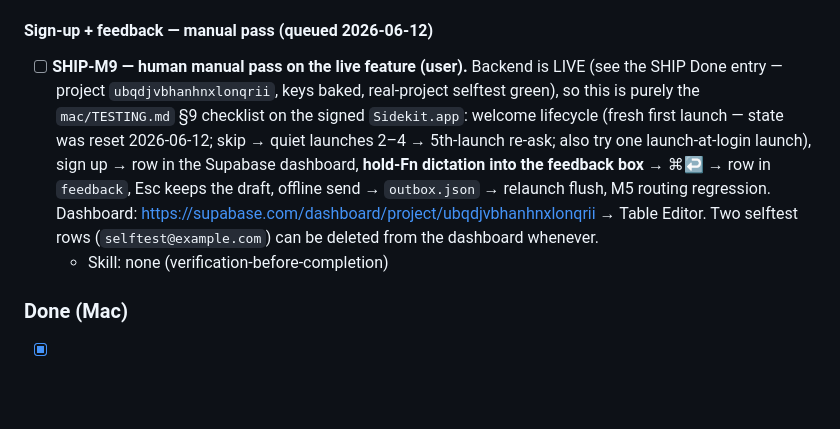
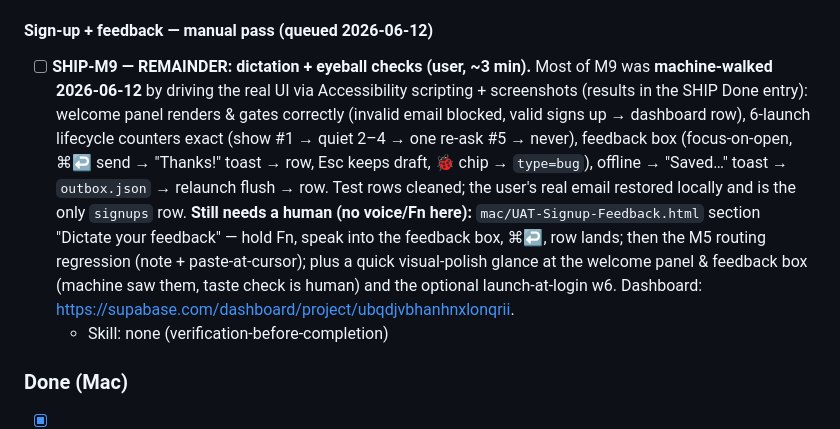
Before and after one commit to omkareshwar-tripathi/Sidekit, a Markdown page: BRICKS.md, the part around the change. GitHub-like rendering; blank space fills up the shorter version.

Commit message:
docs(bricks): M9 machine-walked via UI scripting — only dictation + eyeball checks remain
Co-Authored-By: Claude Opus 4.8 (1M context) <noreply@anthropic.com>

```diff
--- a/BRICKS.md
+++ b/BRICKS.md
@@ -40,7 +40,7 @@ _**Mirror additions — full-screen + edge light — COMPLETE (2026-06-11).** Al
 
 #### Sign-up + feedback — manual pass (queued 2026-06-12)
 
-- [ ] **SHIP-M9 — human manual pass on the live feature (user).** Backend is LIVE (see the SHIP Done entry — project `ubqdjvbhanhnxlonqrii`, keys baked, real-project selftest green), so this is purely the `mac/TESTING.md` §9 checklist on the signed `Sidekit.app`: welcome lifecycle (fresh first launch — state was reset 2026-06-12; skip → quiet launches 2–4 → 5th-launch re-ask; also try one launch-at-login launch), sign up → row in the Supabase dashboard, **hold-Fn dictation into the feedback box** → ⌘↩ → row in `feedback`, Esc keeps the draft, offline send → `outbox.json` → relaunch flush, M5 routing regression. Dashboard: <https://supabase.com/dashboard/project/ubqdjvbhanhnxlonqrii> → Table Editor. Two selftest rows (`selftest@example.com`) can be deleted from the dashboard whenever.
+- [ ] **SHIP-M9 — REMAINDER: dictation + eyeball checks (user, ~3 min).** Most of M9 was **machine-walked 2026-06-12** by driving the real UI via Accessibility scripting + screenshots (results in the SHIP Done entry): welcome panel renders & gates correctly (invalid email blocked, valid signs up → dashboard row), 6-launch lifecycle counters exact (show #1 → quiet 2–4 → one re-ask #5 → never), feedback box (focus-on-open, ⌘↩ send → "Thanks!" toast → row, Esc keeps draft, 🐞 chip → `type=bug`), offline → "Saved…" toast → `outbox.json` → relaunch flush → row. Test rows cleaned; the user's real email restored locally and is the only `signups` row. **Still needs a human (no voice/Fn here):** `mac/UAT-Signup-Feedback.html` section "Dictate your feedback" — hold Fn, speak into the feedback box, ⌘↩, row lands; then the M5 routing regression (note + paste-at-cursor); plus a quick visual-polish glance at the welcome panel & feedback box (machine saw them, taste check is human) and the optional launch-at-login w6. Dashboard: <https://supabase.com/dashboard/project/ubqdjvbhanhnxlonqrii>.
   - Skill: none (verification-before-completion)
 
 ### Done (Mac)
```
